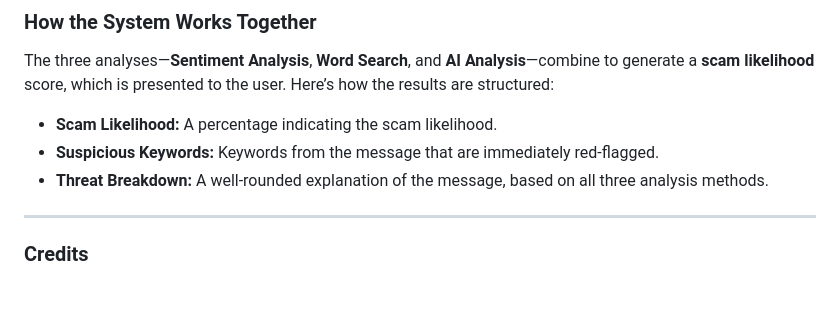
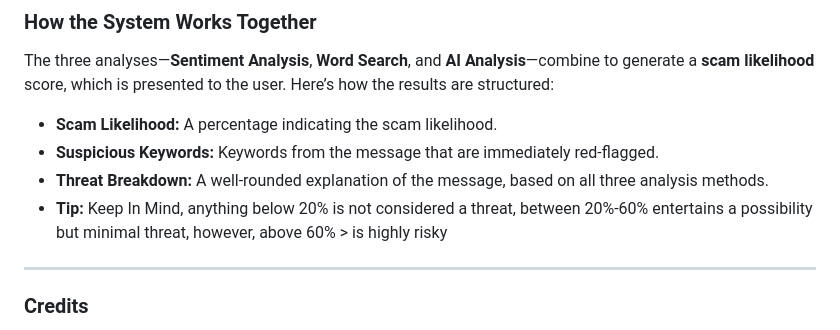
Before and after one commit to Abdu1Hak/ScamGuard-AI, a Markdown page: README.md, the part around the change. GitHub-like rendering; blank space fills up the shorter version.

```diff
--- a/README.md
+++ b/README.md
@@ -36,6 +36,7 @@ The three analyses—**Sentiment Analysis**, **Word Search**, and **AI Analysis*
 - **Scam Likelihood:** A percentage indicating the scam likelihood.
 - **Suspicious Keywords:** Keywords from the message that are immediately red-flagged.
 - **Threat Breakdown:** A well-rounded explanation of the message, based on all three analysis methods.
+- **Tip:** Keep In Mind, anything below 20% is not considered a threat, between 20%-60% entertains a possibility but minimal threat, however, above 60% > is highly risky
 
 ---
 
```
